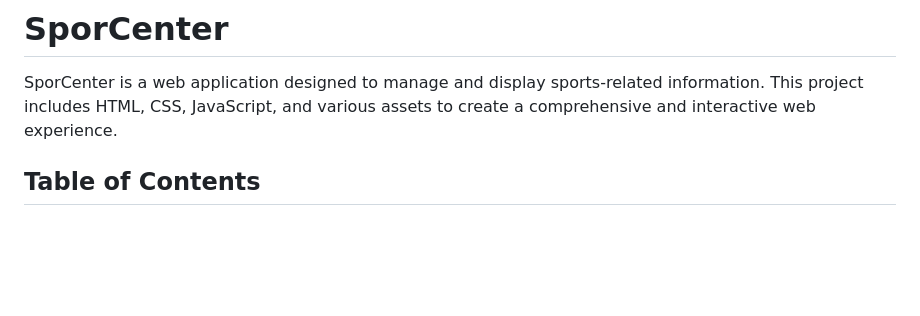
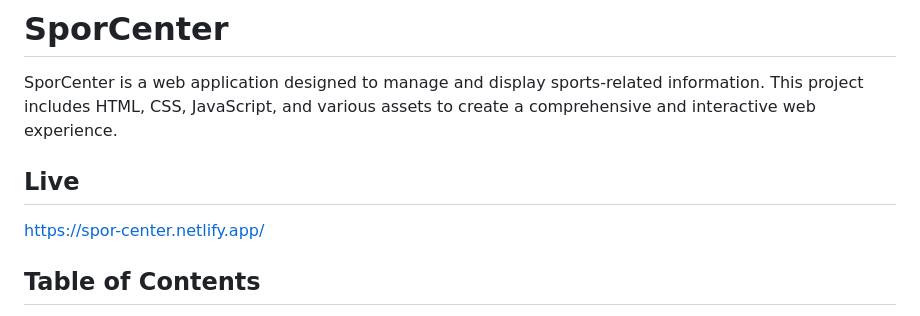
Before and after one commit to deerborg/SportCenter, a Markdown page: README.md, the part around the change. Drawn GitHub-style; blank space fills up the shorter version.

```diff
--- a/README.md
+++ b/README.md
@@ -2,6 +2,10 @@
 # SporCenter
 
 SporCenter is a web application designed to manage and display sports-related information. This project includes HTML, CSS, JavaScript, and various assets to create a comprehensive and interactive web experience.
+
+## Live
+https://spor-center.netlify.app/
+
 
 ## Table of Contents
 
```
